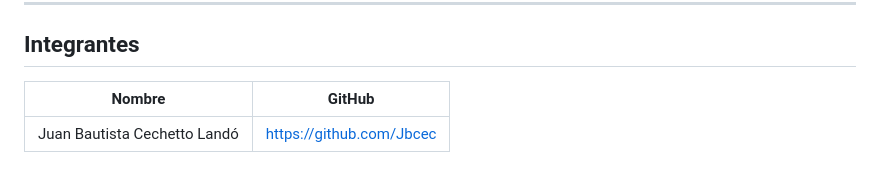
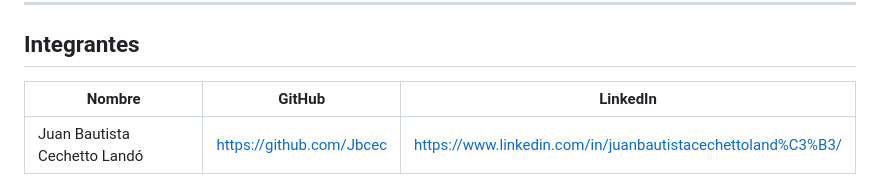
Before and after one commit to Jbcec/tp-lab-app-web, a Markdown page: README.md, the part around the change. Drawn GitHub-style.

Commit message:
Add LinkedIn column to team members table

```diff
--- a/README.md
+++ b/README.md
@@ -165,6 +165,6 @@ ecommerce/
 
 ## Integrantes
 
-| Nombre | GitHub |
-|--------|--------|
+| Nombre | GitHub | LinkedIn |
+|--------|--------|----------|
   | Juan Bautista Cechetto Landó | https://github.com/Jbcec |  https://www.linkedin.com/in/juanbautistacechettoland%C3%B3/
```
